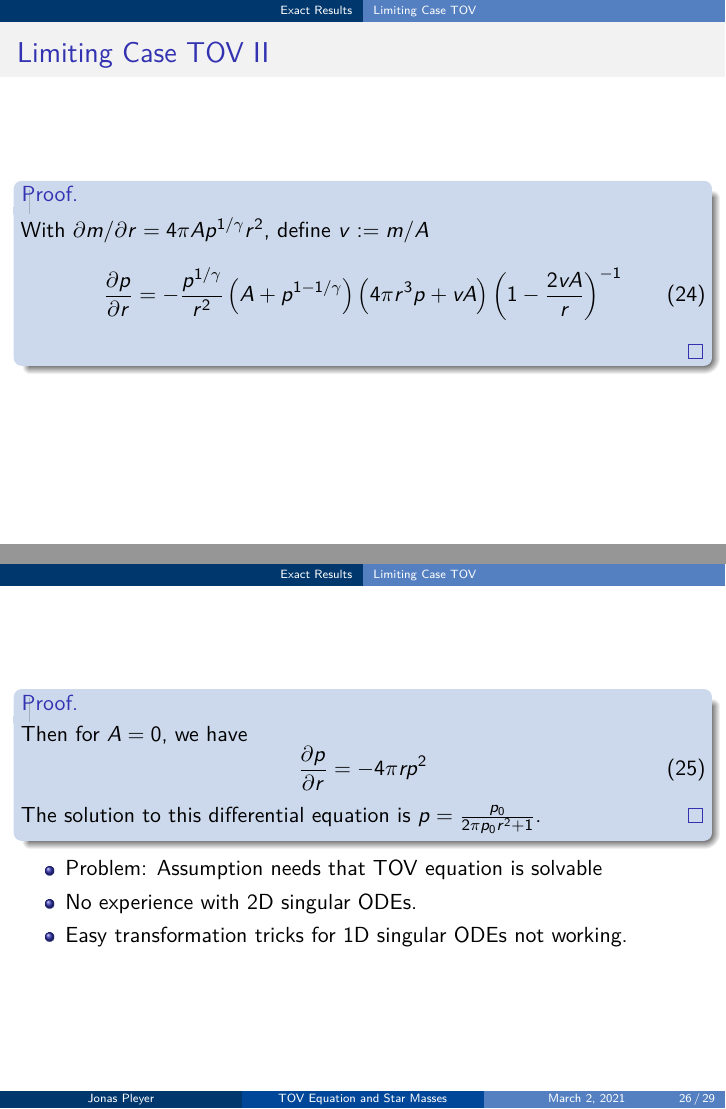
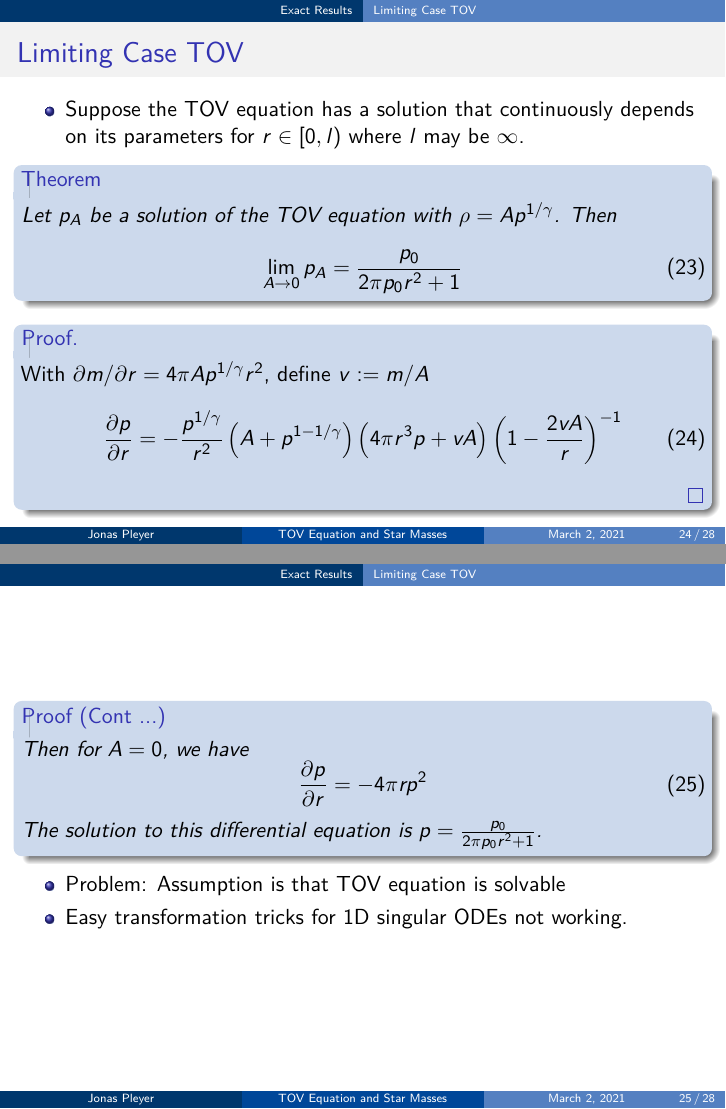
Before and after one commit to jonaspleyer/MasterThesis-Talk, LaTeX slides (main.tex, which reads Part1-Main/11-Exact-Results.tex): pages 62 and 66 of 75 before the commit and pages 64 and 67 of 76 after it, joined at a grey line. Compiled offline with pdfLaTeX.

Commit message:
Corrected statements, corrected formatting.

```diff
--- a/Part1-Main/11-Exact-Results.tex
+++ b/Part1-Main/11-Exact-Results.tex
@@ -86,15 +86,15 @@
 
 \begin{frame}
 	\begin{itemize}[<+->]
-		\begin{proof}
+		\begin{proofcont}
 			Then for $A=0$, we have
 			\begin{equation}
 				\frac{\partial p}{\partial r} = -4\pi rp^2
 			\end{equation}
 			The solution to this differential equation is $p=\frac{p_0}{2\pi p_0r^2+1}$.
-		\end{proof}
-		\item Problem: Assumption needs that TOV equation is solvable
-		\item No experience with 2D singular ODEs.
+		\end{proofcont}
+		\item Problem: Assumption is that TOV equation is solvable
+% 		\item No experience with 2D singular ODEs.
 		\item Easy transformation tricks for 1D singular ODEs not working.
 	\end{itemize}
 \end{frame}
```
Also changed, not shown: Part1-Main/11-Exact-Results.tex (8 more changed lines).
